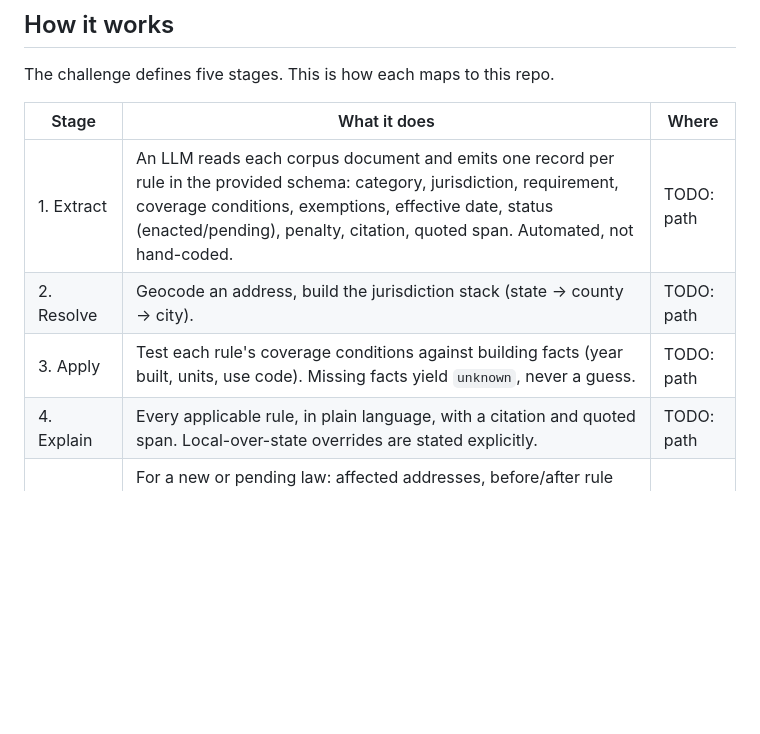
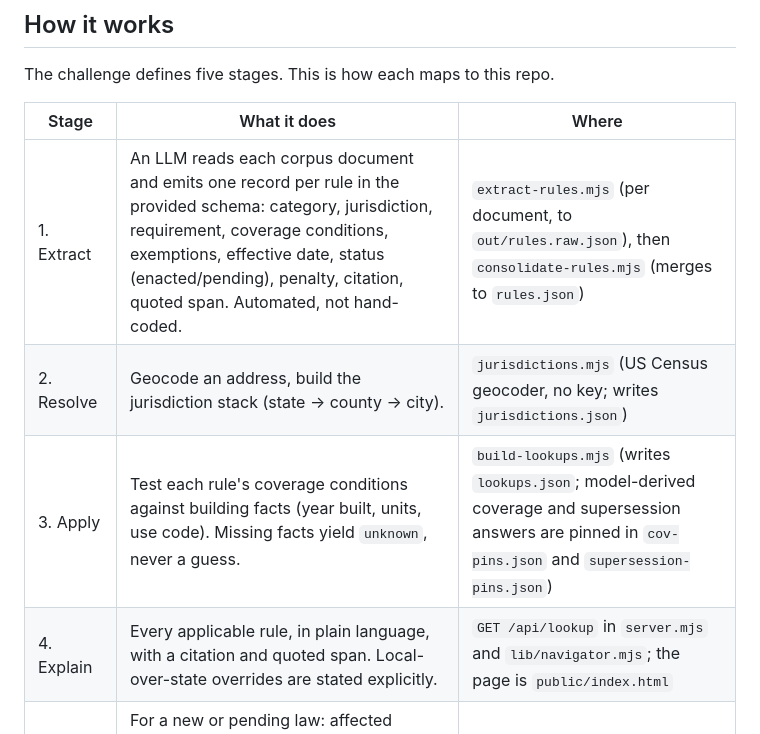
Before and after one commit to stellalaird/rental-housing-law-navigator, a Markdown page: README.md, the part around one of its changes. GitHub-like rendering; blank space fills up the shorter version.

```diff
--- a/README.md
+++ b/README.md
@@ -32,10 +32,10 @@ The challenge defines five stages. This is how each maps to this repo.
 
 | Stage | What it does | Where |
 |---|---|---|
-| 1. Extract | An LLM reads each corpus document and emits one record per rule in the provided schema: category, jurisdiction, requirement, coverage conditions, exemptions, effective date, status (enacted/pending), penalty, citation, quoted span. Automated, not hand-coded. | TODO: path |
-| 2. Resolve | Geocode an address, build the jurisdiction stack (state → county → city). | TODO: path |
-| 3. Apply | Test each rule's coverage conditions against building facts (year built, units, use code). Missing facts yield `unknown`, never a guess. | TODO: path |
-| 4. Explain | Every applicable rule, in plain language, with a citation and quoted span. Local-over-state overrides are stated explicitly. | TODO: path |
+| 1. Extract | An LLM reads each corpus document and emits one record per rule in the provided schema: category, jurisdiction, requirement, coverage conditions, exemptions, effective date, status (enacted/pending), penalty, citation, quoted span. Automated, not hand-coded. | `extract-rules.mjs` (per document, to `out/rules.raw.json`), then `consolidate-rules.mjs` (merges to `rules.json`) |
+| 2. Resolve | Geocode an address, build the jurisdiction stack (state → county → city). | `jurisdictions.mjs` (US Census geocoder, no key; writes `jurisdictions.json`) |
+| 3. Apply | Test each rule's coverage conditions against building facts (year built, units, use code). Missing facts yield `unknown`, never a guess. | `build-lookups.mjs` (writes `lookups.json`; model-derived coverage and supersession answers are pinned in `cov-pins.json` and `supersession-pins.json`) |
+| 4. Explain | Every applicable rule, in plain language, with a citation and quoted span. Local-over-state overrides are stated explicitly. | `GET /api/lookup` in `server.mjs` and `lib/navigator.mjs`; the page is `public/index.html` |
 | 5. Track change | For a new or pending law: affected addresses, before/after rule set, and an "as of date" query. `changelog.mjs` (`asOf`, `diff`), `make-changes.mjs` (T1–T5 to `changes.json`), `ingest-doc.mjs` (a new document to extracted rules, supersession and a T6 entry in one command). |
 
 Scope: 3 states (CA, NJ, MA), 10 cities (9 with address samples; Santa Ana is extraction-only), 6 rule categories (rent increase limits, just-cause eviction, security deposits, application/screening fees, screening restrictions, algorithmic rent-setting).
```
Also changed, not shown: other parts of README.md (+20 -7 lines).
